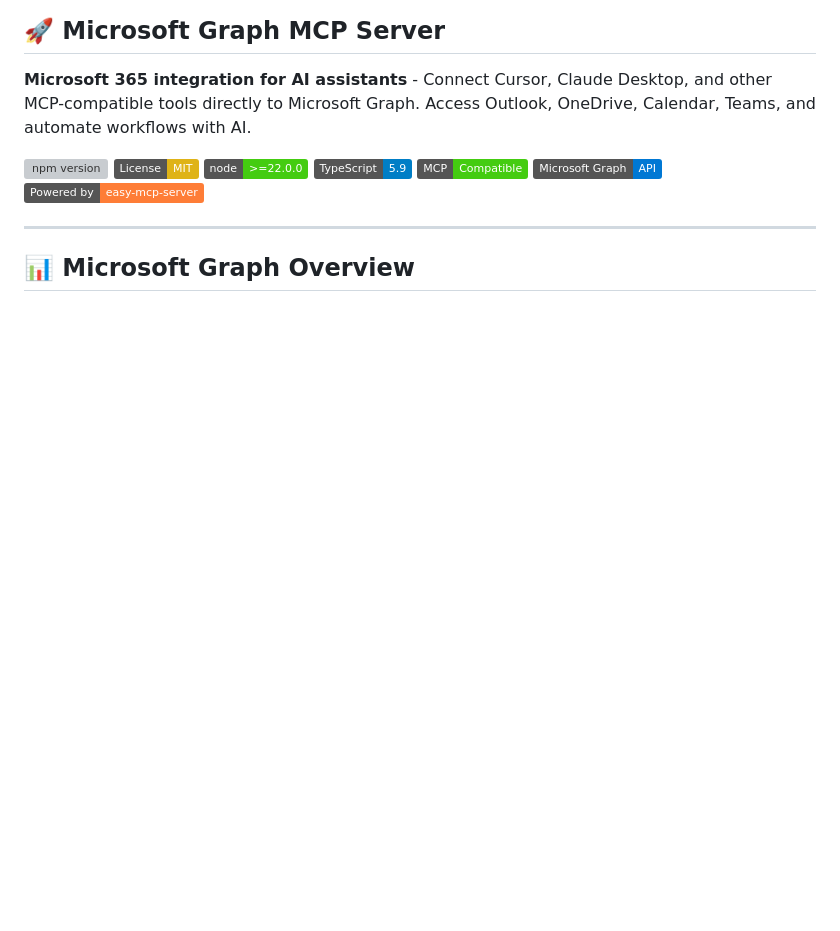
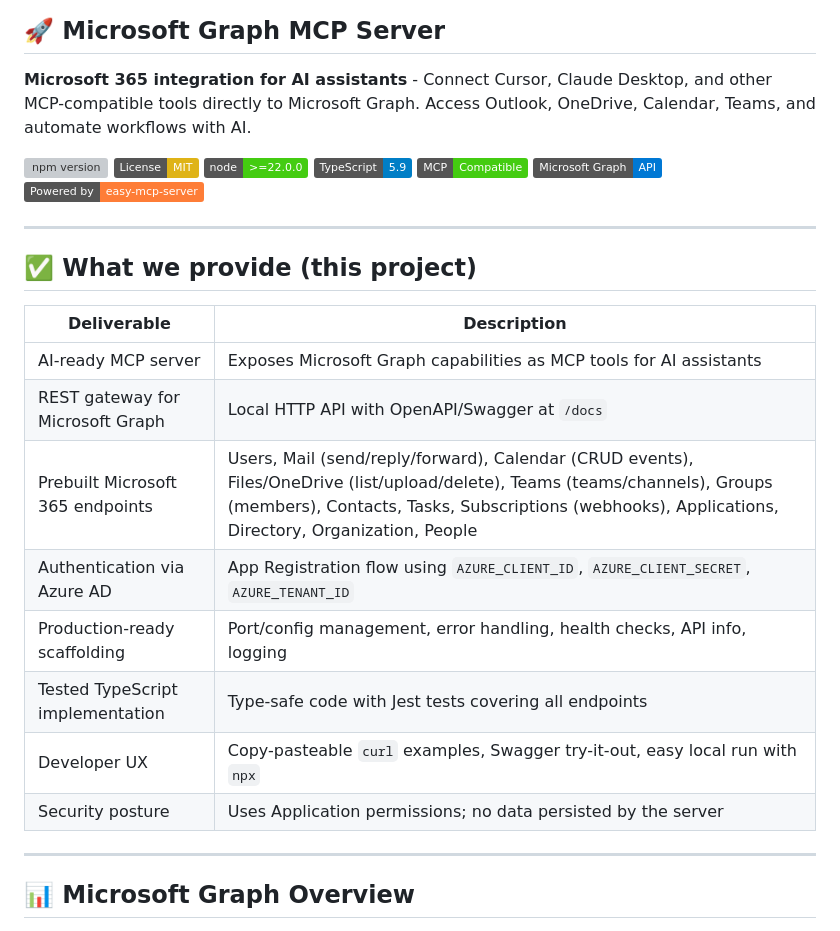
Before and after one commit to easynet-world/7160-microsoft-graph-mcp, a Markdown page: README.md, the part around the change. Drawn GitHub-style; badges without logos; blank space fills up the shorter version; grey boxes are pictures that could not be loaded.

Commit message:
docs: add 'What we provide' section describing project deliverables

```diff
--- a/README.md
+++ b/README.md
@@ -15,6 +15,21 @@
 [![MCP](https://img.shields.io/badge/MCP-Compatible-success.svg)](https://modelcontextprotocol.io/)
 [![Microsoft Graph](https://img.shields.io/badge/Microsoft%20Graph-API-0078D4.svg)](https://learn.microsoft.com/en-us/graph/overview)
 [![Powered by easy-mcp-server](https://img.shields.io/badge/Powered%20by-easy--mcp--server-orange.svg)](https://github.com/easynet-world/7134-easy-mcp-server)
+
+---
+
+## ✅ What we provide (this project)
+
+Deliverable | Description
+--- | ---
+AI-ready MCP server | Exposes Microsoft Graph capabilities as MCP tools for AI assistants
+REST gateway for Microsoft Graph | Local HTTP API with OpenAPI/Swagger at `/docs`
+Prebuilt Microsoft 365 endpoints | Users, Mail (send/reply/forward), Calendar (CRUD events), Files/OneDrive (list/upload/delete), Teams (teams/channels), Groups (members), Contacts, Tasks, Subscriptions (webhooks), Applications, Directory, Organization, People
+Authentication via Azure AD | App Registration flow using `AZURE_CLIENT_ID`, `AZURE_CLIENT_SECRET`, `AZURE_TENANT_ID`
+Production-ready scaffolding | Port/config management, error handling, health checks, API info, logging
+Tested TypeScript implementation | Type-safe code with Jest tests covering all endpoints
+Developer UX | Copy-pasteable `curl` examples, Swagger try-it-out, easy local run with `npx`
+Security posture | Uses Application permissions; no data persisted by the server
 
 ---
 
```
